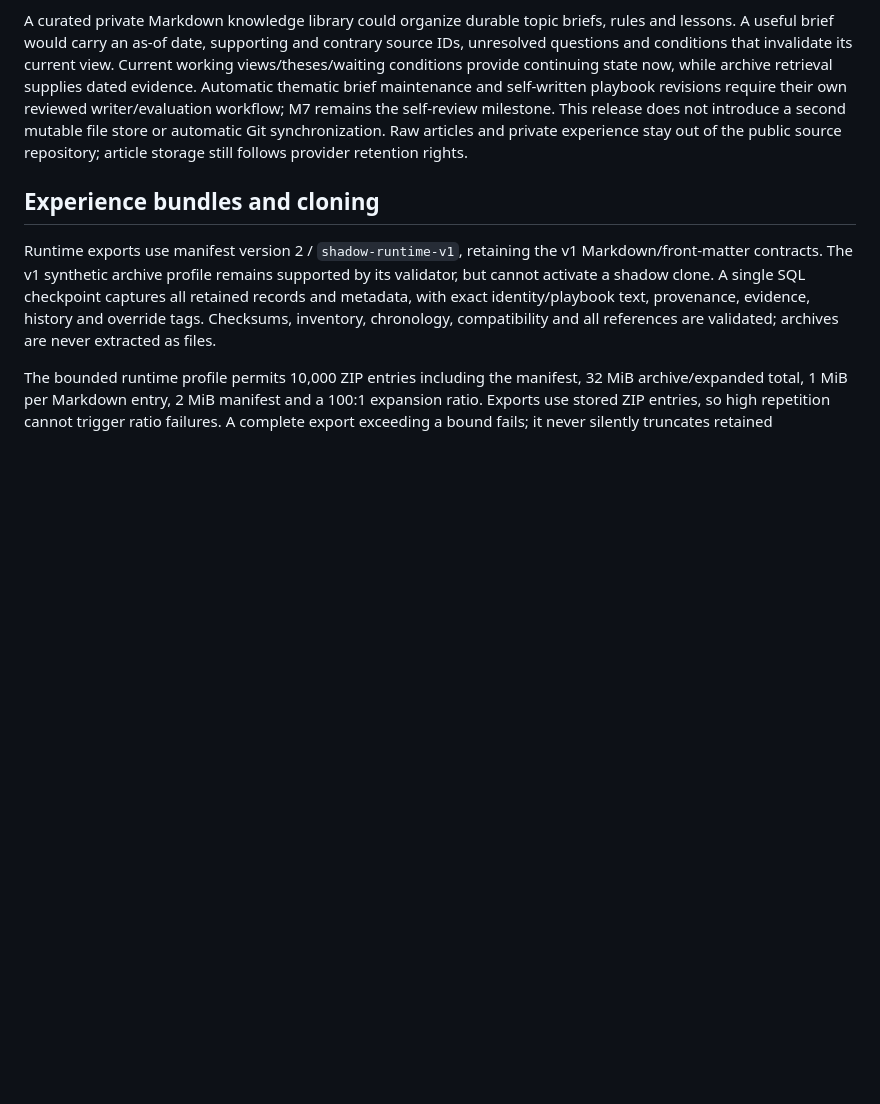
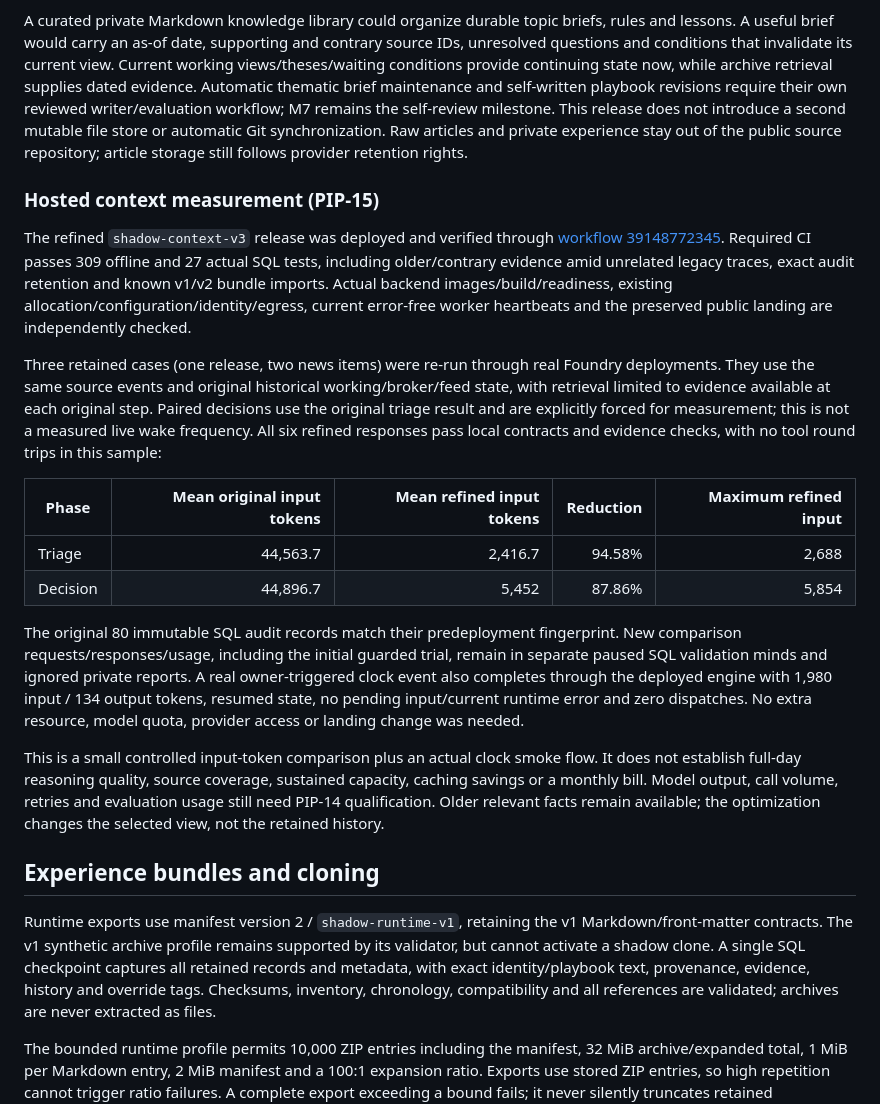
Before and after one commit to henrique-meyer/pipmind, a Markdown page: docs/shadow.md, the part around the change. GitHub-like rendering; blank space fills up the shorter version.

Commit message:
PIP-15 record deployed context measurements and preserved audit history

```diff
--- a/docs/shadow.md
+++ b/docs/shadow.md
@@ -75,6 +75,21 @@ The existing owner initialization reads identity and playbook from private Markd
 
 A curated private Markdown knowledge library could organize durable topic briefs, rules and lessons. A useful brief would carry an as-of date, supporting and contrary source IDs, unresolved questions and conditions that invalidate its current view. Current working views/theses/waiting conditions provide continuing state now, while archive retrieval supplies dated evidence. Automatic thematic brief maintenance and self-written playbook revisions require their own reviewed writer/evaluation workflow; M7 remains the self-review milestone. This release does not introduce a second mutable file store or automatic Git synchronization. Raw articles and private experience stay out of the public source repository; article storage still follows provider retention rights.
 
+### Hosted context measurement (PIP-15)
+
+The refined `shadow-context-v3` release was deployed and verified through [workflow 39148772345](https://github.com/henrique-meyer/pipmind/actions/runs/39148772345). Required CI passes 309 offline and 27 actual SQL tests, including older/contrary evidence amid unrelated legacy traces, exact audit retention and known v1/v2 bundle imports. Actual backend images/build/readiness, existing allocation/configuration/identity/egress, current error-free worker heartbeats and the preserved public landing are independently checked.
+
+Three retained cases (one release, two news items) were re-run through real Foundry deployments. They use the same source events and original historical working/broker/feed state, with retrieval limited to evidence available at each original step. Paired decisions use the original triage result and are explicitly forced for measurement; this is not a measured live wake frequency. All six refined responses pass local contracts and evidence checks, with no tool round trips in this sample:
+
+| Phase | Mean original input tokens | Mean refined input tokens | Reduction | Maximum refined input |
+| --- | ---: | ---: | ---: | ---: |
+| Triage | 44,563.7 | 2,416.7 | 94.58% | 2,688 |
+| Decision | 44,896.7 | 5,452 | 87.86% | 5,854 |
+
+The original 80 immutable SQL audit records match their predeployment fingerprint. New comparison requests/responses/usage, including the initial guarded trial, remain in separate paused SQL validation minds and ignored private reports. A real owner-triggered clock event also completes through the deployed engine with 1,980 input / 134 output tokens, resumed state, no pending input/current runtime error and zero dispatches. No extra resource, model quota, provider access or landing change was needed.
+
+This is a small controlled input-token comparison plus an actual clock smoke flow. It does not establish full-day reasoning quality, source coverage, sustained capacity, caching savings or a monthly bill. Model output, call volume, retries and evaluation usage still need PIP-14 qualification. Older relevant facts remain available; the optimization changes the selected view, not the retained history.
+
 ## Experience bundles and cloning
 
 Runtime exports use manifest version 2 / `shadow-runtime-v1`, retaining the v1 Markdown/front-matter contracts. The v1 synthetic archive profile remains supported by its validator, but cannot activate a shadow clone. A single SQL checkpoint captures all retained records and metadata, with exact identity/playbook text, provenance, evidence, history and override tags. Checksums, inventory, chronology, compatibility and all references are validated; archives are never extracted as files.
```
Also changed, not shown: docs/cost-model.md (+2 -0 lines), docs/plan.md (+3 -1 lines).
